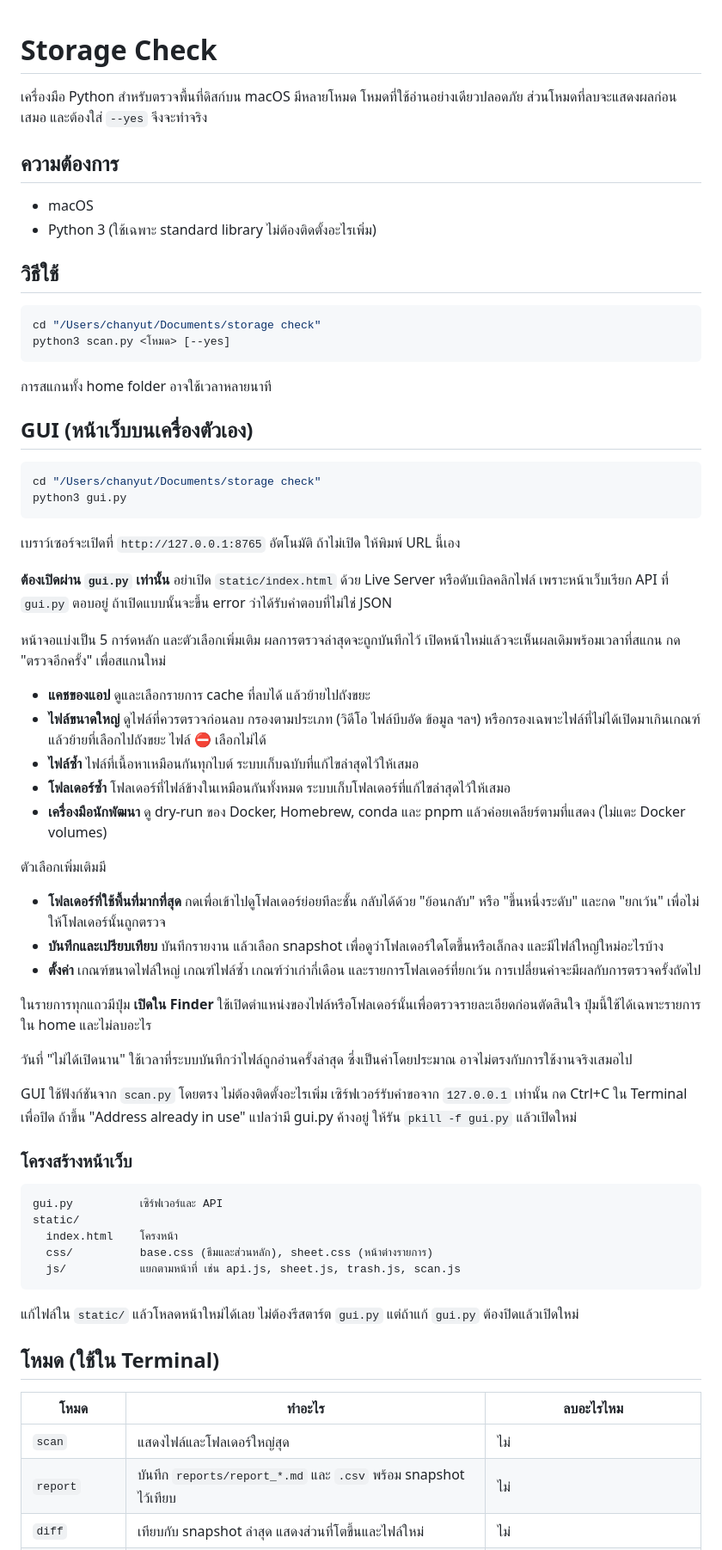
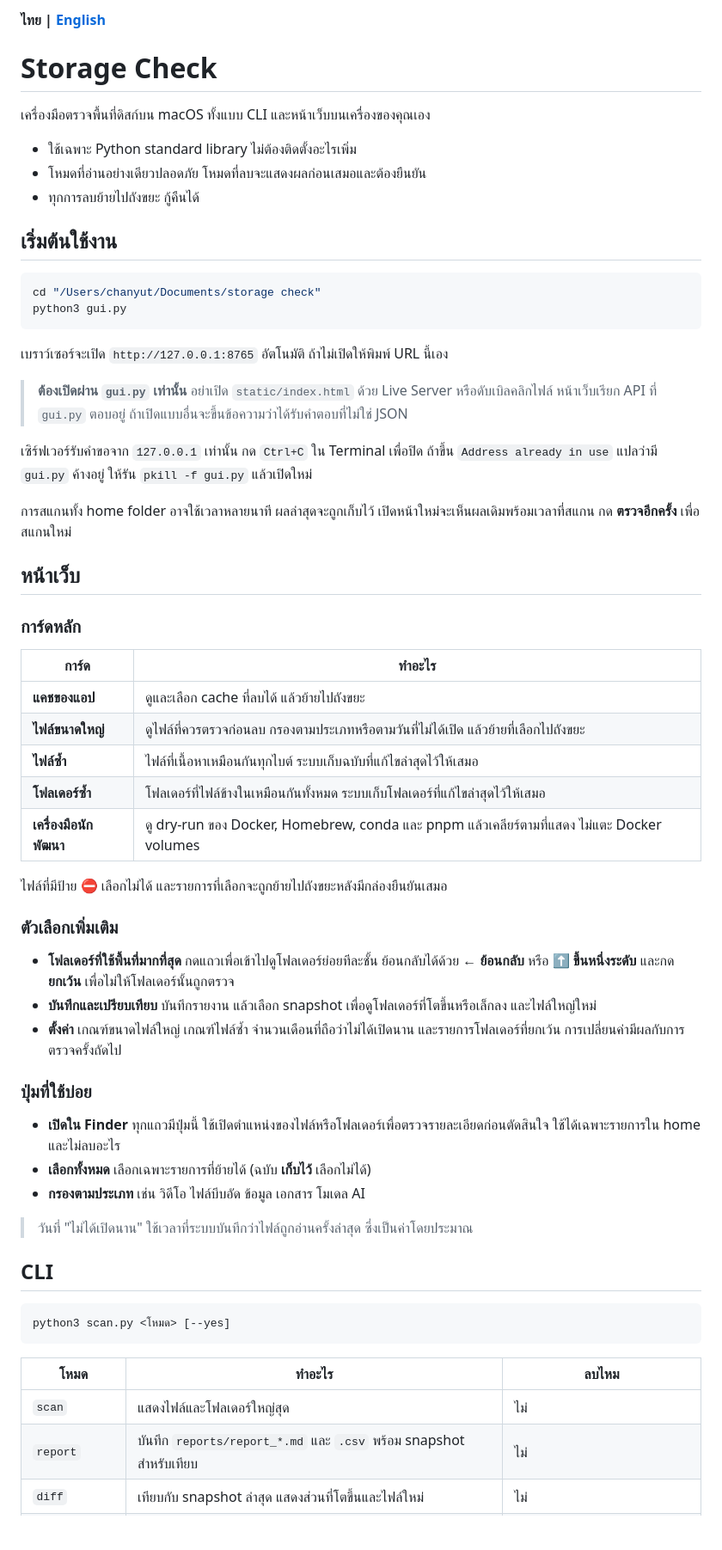
Before and after one commit to chanyut12/mac-storage-check, a Markdown page: README.md, the part around one of its changes. Shown at 86% size. Drawn GitHub-style; blank space fills up the shorter version.

Commit message:
Add English README and language switch links
Add README.en.md with the same content as README.md and link the two
files at the top of each so readers can switch languages on GitHub.

````diff
--- a/README.md
+++ b/README.md
@@ -1,67 +1,64 @@
+**ไทย | [English](README.en.md)**
+
 # Storage Check
 
-เครื่องมือ Python สำหรับตรวจพื้นที่ดิสก์บน macOS มีหลายโหมด โหมดที่ใช้อ่านอย่างเดียวปลอดภัย ส่วนโหมดที่ลบจะแสดงผลก่อนเสมอ และต้องใส่ `--yes` จึงจะทำจริง
+เครื่องมือตรวจพื้นที่ดิสก์บน macOS ทั้งแบบ CLI และหน้าเว็บบนเครื่องของคุณเอง
 
-## ความต้องการ
+- ใช้เฉพาะ Python standard library ไม่ต้องติดตั้งอะไรเพิ่ม
+- โหมดที่อ่านอย่างเดียวปลอดภัย โหมดที่ลบจะแสดงผลก่อนเสมอและต้องยืนยัน
+- ทุกการลบย้ายไปถังขยะ กู้คืนได้
 
-- macOS
-- Python 3 (ใช้เฉพาะ standard library ไม่ต้องติดตั้งอะไรเพิ่ม)
-
-## วิธีใช้
-
-```bash
-cd "/Users/chanyut/Documents/storage check"
-python3 scan.py <โหมด> [--yes]
-```
-
-การสแกนทั้ง home folder อาจใช้เวลาหลายนาที
-
-## GUI (หน้าเว็บบนเครื่องตัวเอง)
+## เริ่มต้นใช้งาน
 
 ```bash
 cd "/Users/chanyut/Documents/storage check"
 python3 gui.py
 ```
 
-เบราว์เซอร์จะเปิดที่ `http://127.0.0.1:8765` อัตโนมัติ ถ้าไม่เปิด ให้พิมพ์ URL นี้เอง
+เบราว์เซอร์จะเปิด `http://127.0.0.1:8765` อัตโนมัติ ถ้าไม่เปิดให้พิมพ์ URL นี้เอง
 
-**ต้องเปิดผ่าน `gui.py` เท่านั้น** อย่าเปิด `static/index.html` ด้วย Live Server หรือดับเบิลคลิกไฟล์ เพราะหน้าเว็บเรียก API ที่ `gui.py` ตอบอยู่ ถ้าเปิดแบบนั้นจะขึ้น error ว่าได้รับคำตอบที่ไม่ใช่ JSON
+> **ต้องเปิดผ่าน `gui.py` เท่านั้น** อย่าเปิด `static/index.html` ด้วย Live Server หรือดับเบิลคลิกไฟล์ หน้าเว็บเรียก API ที่ `gui.py` ตอบอยู่ ถ้าเปิดแบบอื่นจะขึ้นข้อความว่าได้รับคำตอบที่ไม่ใช่ JSON
 
-หน้าจอแบ่งเป็น 5 การ์ดหลัก และตัวเลือกเพิ่มเติม ผลการตรวจล่าสุดจะถูกบันทึกไว้ เปิดหน้าใหม่แล้วจะเห็นผลเดิมพร้อมเวลาที่สแกน กด "ตรวจอีกครั้ง" เพื่อสแกนใหม่
+เซิร์ฟเวอร์รับคำขอจาก `127.0.0.1` เท่านั้น กด `Ctrl+C` ใน Terminal เพื่อปิด ถ้าขึ้น `Address already in use` แปลว่ามี `gui.py` ค้างอยู่ ให้รัน `pkill -f gui.py` แล้วเปิดใหม่
 
-- **แคชของแอป** ดูและเลือกรายการ cache ที่ลบได้ แล้วย้ายไปถังขยะ
-- **ไฟล์ขนาดใหญ่** ดูไฟล์ที่ควรตรวจก่อนลบ กรองตามประเภท (วิดีโอ ไฟล์บีบอัด ข้อมูล ฯลฯ) หรือกรองเฉพาะไฟล์ที่ไม่ได้เปิดมาเกินเกณฑ์ แล้วย้ายที่เลือกไปถังขยะ ไฟล์ ⛔ เลือกไม่ได้
-- **ไฟล์ซ้ำ** ไฟล์ที่เนื้อหาเหมือนกันทุกไบต์ ระบบเก็บฉบับที่แก้ไขล่าสุดไว้ให้เสมอ
-- **โฟลเดอร์ซ้ำ** โฟลเดอร์ที่ไฟล์ข้างในเหมือนกันทั้งหมด ระบบเก็บโฟลเดอร์ที่แก้ไขล่าสุดไว้ให้เสมอ
-- **เครื่องมือนักพัฒนา** ดู dry-run ของ Docker, Homebrew, conda และ pnpm แล้วค่อยเคลียร์ตามที่แสดง (ไม่แตะ Docker volumes)
+การสแกนทั้ง home folder อาจใช้เวลาหลายนาที ผลล่าสุดจะถูกเก็บไว้ เปิดหน้าใหม่จะเห็นผลเดิมพร้อมเวลาที่สแกน กด **ตรวจอีกครั้ง** เพื่อสแกนใหม่
 
-ตัวเลือกเพิ่มเติมมี
-- **โฟลเดอร์ที่ใช้พื้นที่มากที่สุด** กดเพื่อเข้าไปดูโฟลเดอร์ย่อยทีละชั้น กลับได้ด้วย "ย้อนกลับ" หรือ "ขึ้นหนึ่งระดับ" และกด "ยกเว้น" เพื่อไม่ให้โฟลเดอร์นั้นถูกตรวจ
-- **บันทึกและเปรียบเทียบ** บันทึกรายงาน แล้วเลือก snapshot เพื่อดูว่าโฟลเดอร์ใดโตขึ้นหรือเล็กลง และมีไฟล์ใหญ่ใหม่อะไรบ้าง
-- **ตั้งค่า** เกณฑ์ขนาดไฟล์ใหญ่ เกณฑ์ไฟล์ซ้ำ เกณฑ์ว่าเก่ากี่เดือน และรายการโฟลเดอร์ที่ยกเว้น การเปลี่ยนค่าจะมีผลกับการตรวจครั้งถัดไป
+## หน้าเว็บ
 
-ในรายการทุกแถวมีปุ่ม **เปิดใน Finder** ใช้เปิดตำแหน่งของไฟล์หรือโฟลเดอร์นั้นเพื่อตรวจรายละเอียดก่อนตัดสินใจ ปุ่มนี้ใช้ได้เฉพาะรายการใน home และไม่ลบอะไร
+### การ์ดหลัก
 
-วันที่ "ไม่ได้เปิดนาน" ใช้เวลาที่ระบบบันทึกว่าไฟล์ถูกอ่านครั้งล่าสุด ซึ่งเป็นค่าโดยประมาณ อาจไม่ตรงกับการใช้งานจริงเสมอไป
+| การ์ด | ทำอะไร |
+|---|---|
+| **แคชของแอป** | ดูและเลือก cache ที่ลบได้ แล้วย้ายไปถังขยะ |
+| **ไฟล์ขนาดใหญ่** | ดูไฟล์ที่ควรตรวจก่อนลบ กรองตามประเภทหรือตามวันที่ไม่ได้เปิด แล้วย้ายที่เลือกไปถังขยะ |
+| **ไฟล์ซ้ำ** | ไฟล์ที่เนื้อหาเหมือนกันทุกไบต์ ระบบเก็บฉบับที่แก้ไขล่าสุดไว้ให้เสมอ |
+| **โฟลเดอร์ซ้ำ** | โฟลเดอร์ที่ไฟล์ข้างในเหมือนกันทั้งหมด ระบบเก็บโฟลเดอร์ที่แก้ไขล่าสุดไว้ให้เสมอ |
+| **เครื่องมือนักพัฒนา** | ดู dry-run ของ Docker, Homebrew, conda และ pnpm แล้วเคลียร์ตามที่แสดง ไม่แตะ Docker volumes |
 
-GUI ใช้ฟังก์ชันจาก `scan.py` โดยตรง ไม่ต้องติดตั้งอะไรเพิ่ม เซิร์ฟเวอร์รับคำขอจาก `127.0.0.1` เท่านั้น กด Ctrl+C ใน Terminal เพื่อปิด ถ้าขึ้น "Address already in use" แปลว่ามี gui.py ค้างอยู่ ให้รัน `pkill -f gui.py` แล้วเปิดใหม่
+ไฟล์ที่มีป้าย ⛔ เลือกไม่ได้ และรายการที่เลือกจะถูกย้ายไปถังขยะหลังมีกล่องยืนยันเสมอ
 
-### โครงสร้างหน้าเว็บ
+### ตัวเลือกเพิ่มเติม
 
-```
-gui.py          เซิร์ฟเวอร์และ API
-static/
-  index.html    โครงหน้า
-  css/          base.css (ธีมและส่วนหลัก), sheet.css (หน้าต่างรายการ)
-  js/           แยกตามหน้าที่ เช่น api.js, sheet.js, trash.js, scan.js
+- **โฟลเดอร์ที่ใช้พื้นที่มากที่สุด** กดแถวเพื่อเข้าไปดูโฟลเดอร์ย่อยทีละชั้น ย้อนกลับได้ด้วย **← ย้อนกลับ** หรือ **⬆ ขึ้นหนึ่งระดับ** และกด **ยกเว้น** เพื่อไม่ให้โฟลเดอร์นั้นถูกตรวจ
+- **บันทึกและเปรียบเทียบ** บันทึกรายงาน แล้วเลือก snapshot เพื่อดูโฟลเดอร์ที่โตขึ้นหรือเล็กลง และไฟล์ใหญ่ใหม่
+- **ตั้งค่า** เกณฑ์ขนาดไฟล์ใหญ่ เกณฑ์ไฟล์ซ้ำ จำนวนเดือนที่ถือว่าไม่ได้เปิดนาน และรายการโฟลเดอร์ที่ยกเว้น การเปลี่ยนค่ามีผลกับการตรวจครั้งถัดไป
+
+### ปุ่มที่ใช้บ่อย
+
+- **เปิดใน Finder** ทุกแถวมีปุ่มนี้ ใช้เปิดตำแหน่งของไฟล์หรือโฟลเดอร์เพื่อตรวจรายละเอียดก่อนตัดสินใจ ใช้ได้เฉพาะรายการใน home และไม่ลบอะไร
+- **เลือกทั้งหมด** เลือกเฉพาะรายการที่ย้ายได้ (ฉบับ **เก็บไว้** เลือกไม่ได้)
+- **กรองตามประเภท** เช่น วิดีโอ ไฟล์บีบอัด ข้อมูล เอกสาร โมเดล AI
+
+> วันที่ "ไม่ได้เปิดนาน" ใช้เวลาที่ระบบบันทึกว่าไฟล์ถูกอ่านครั้งล่าสุด ซึ่งเป็นค่าโดยประมาณ
+
+## CLI
+
+```bash
+python3 scan.py <โหมด> [--yes]
 ```
 
-แก้ไฟล์ใน `static/` แล้วโหลดหน้าใหม่ได้เลย ไม่ต้องรีสตาร์ต `gui.py` แต่ถ้าแก้ `gui.py` ต้องปิดแล้วเปิดใหม่
-
-## โหมด (ใช้ใน Terminal)
-
-| โหมด | ทำอะไร | ลบอะไรไหม |
+| โหมด | ทำอะไร | ลบไหม |
 |---|---|---|
 | `scan` | แสดงไฟล์และโฟลเดอร์ใหญ่สุด | ไม่ |
-| `report` | บันทึก `reports/report_*.md` และ `.csv` พร้อม snapshot ไว้เทียบ | ไม่ |
+| `report` | บันทึก `reports/report_*.md` และ `.csv` พร้อม snapshot สำหรับเทียบ | ไม่ |
 | `diff` | เทียบกับ snapshot ล่าสุด แสดงส่วนที่โตขึ้นและไฟล์ใหม่ | ไม่ |
````
Also changed, not shown: other parts of README.md (+69 -70 lines), README.en.md (added, +148 -0 lines).
